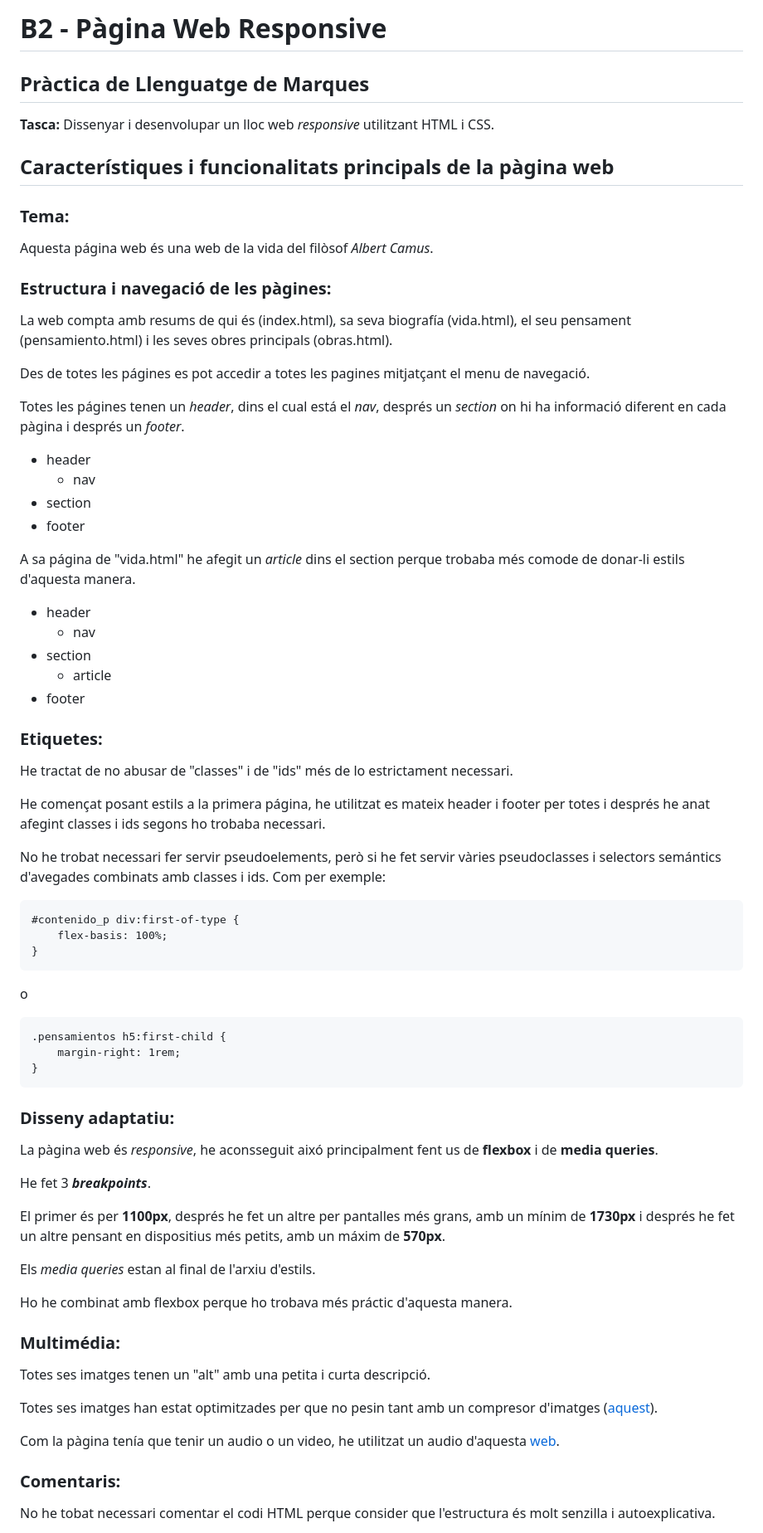
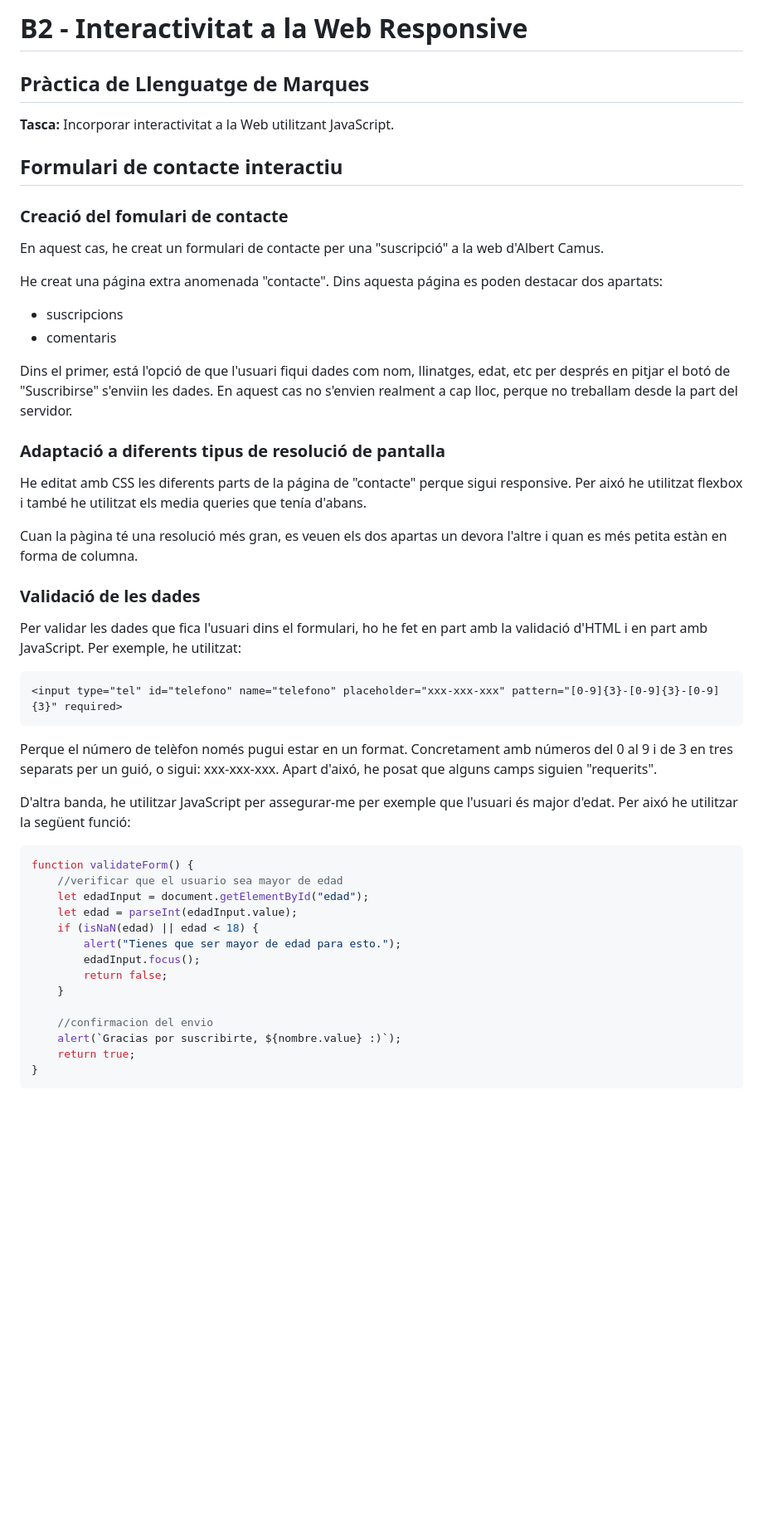
Before and after one commit to diego2444/practica3_LLM, a Markdown page: README.md, the part around one of its changes. Shown at 83% size. Drawn GitHub-style; blank space fills up the shorter version.

````diff
--- a/README.md
+++ b/README.md
@@ -1,70 +1,46 @@
-# B2 - Pàgina Web Responsive
+# B2 - Interactivitat a la Web Responsive
 ## Pràctica de Llenguatge de Marques
 
-**Tasca:** Dissenyar i desenvolupar un lloc web *responsive* utilitzant HTML i CSS.
+**Tasca:** Incorporar interactivitat a la Web utilitzant JavaScript.
 
-##  Característiques i funcionalitats principals de la pàgina web
+## Formulari de contacte interactiu
+### Creació del fomulari de contacte
+En aquest cas, he creat un formulari de contacte per una "suscripció" a la web d'Albert Camus.
 
-### Tema:
-Aquesta página web és una web de la vida del filòsof *Albert Camus*.
+He creat una página extra anomenada "contacte". Dins aquesta página es poden destacar dos apartats:
+- suscripcions
+- comentaris
 
-### Estructura i navegació de les pàgines:
-La web compta amb resums de qui és (index.html), sa seva biografía (vida.html), el seu pensament (pensamiento.html) i les seves obres principals (obras.html).
+Dins el primer, está l'opció de que l'usuari fiqui dades com nom, llinatges, edat, etc per després en pitjar el botó de "Suscribirse" s'enviin les dades. En aquest cas no s'envien realment a cap lloc, perque no treballam desde la part del servidor.
 
-Des de totes les págines es pot accedir a totes les pagines mitjatçant el menu de navegació.
+### Adaptació a diferents tipus de resolució de pantalla
 
-Totes les págines tenen un *header*, dins el cual está el *nav*, després un *section* on hi ha informació diferent en cada pàgina i després un *footer*.
+He editat amb CSS les diferents parts de la página de "contacte" perque sigui responsive. Per aixó he utilitzat flexbox i també he utilitzat els media queries que tenía d'abans.
 
-- header
-    + nav
-- section
-- footer
+Cuan la pàgina té una resolució més gran, es veuen els dos apartas un devora l'altre i quan es més petita estàn en forma de columna.
 
-A sa página de "vida.html" he afegit un *article* dins el section perque trobaba més comode de donar-li estils d'aquesta manera.
+### Validació de les dades
+Per validar les dades que fica l'usuari dins el formulari, ho he fet en part amb la validació d'HTML i en part amb JavaScript.
+Per exemple, he utilitzat:
+``` HTML
+<input type="tel" id="telefono" name="telefono" placeholder="xxx-xxx-xxx" pattern="[0-9]{3}-[0-9]{3}-[0-9]{3}" required>
+```
+Perque el número de telèfon només pugui estar en un format. Concretament amb números del 0 al 9 i de 3 en tres separats per un guió, o sigui: xxx-xxx-xxx. Apart d'aixó, he posat que alguns camps siguien "requerits".
 
-- header
-    + nav
-- section
-    + article
-- footer
+D'altra banda, he utilitzar JavaScript per assegurar-me per exemple que l'usuari és major d'edat. Per aixó he utilitzar la següent funció:
+``` js
+function validateForm() {
+    //verificar que el usuario sea mayor de edad
+    let edadInput = document.getElementById("edad");
+    let edad = parseInt(edadInput.value);
+    if (isNaN(edad) || edad < 18) {
+        alert("Tienes que ser mayor de edad para esto.");
+        edadInput.focus();
+        return false;
+    }
 
-### Etiquetes:
-He tractat de no abusar de "classes" i de "ids" més de lo estrictament necessari.
-
-He començat posant estils a la primera página, he utilitzat es mateix header i footer per totes i després he anat afegint classes i ids segons ho trobaba necessari.
-
-No he trobat necessari fer servir pseudoelements, però si he fet servir vàries pseudoclasses i selectors semántics d'avegades combinats amb classes i ids. Com per exemple:
-```
-#contenido_p div:first-of-type {
-    flex-basis: 100%;
+    //confirmacion del envio
+    alert(`Gracias por suscribirte, ${nombre.value} :)`);
+    return true;
 }
 ```
-o
-```
-.pensamientos h5:first-child {
-    margin-right: 1rem;
-}
-```
-
-### Disseny adaptatiu:
-La pàgina web és *responsive*, he aconsseguit aixó principalment fent us de **flexbox** i de **media queries**.
-
-He fet 3 ***breakpoints***.
-
-El primer és per **1100px**, després he fet un altre per pantalles més grans, amb un mínim de **1730px** i després he fet un altre pensant en dispositius més petits, amb un máxim de **570px**.
-
-Els *media queries* estan al final de l'arxiu d'estils.
-
-Ho he combinat amb flexbox perque ho trobava més práctic d'aquesta manera.
-
-### Multimédia:
-
-Totes ses imatges tenen un "alt" amb una petita i curta descripció.
-
-Totes ses imatges han estat optimitzades per que no pesin tant amb un compresor d'imatges ([aquest](https://compressor.io/)).
-
-Com la pàgina tenía que tenir un audio o un video, he utilitzat un audio d'aquesta [web](https://incompetech.com/music/royalty-free/music.html).
-
-### Comentaris:
-No he tobat necessari comentar el codi HTML perque consider que l'estructura és molt senzilla i autoexplicativa.
-
````
Also changed, not shown: other parts of README.md (+21 -73 lines), readme_medios/captura_01.png (added), readme_medios/captura_02.png (added), readme_medios/captura_03.png (added), readme_medios/captura_04.png (added), 7 other files.
